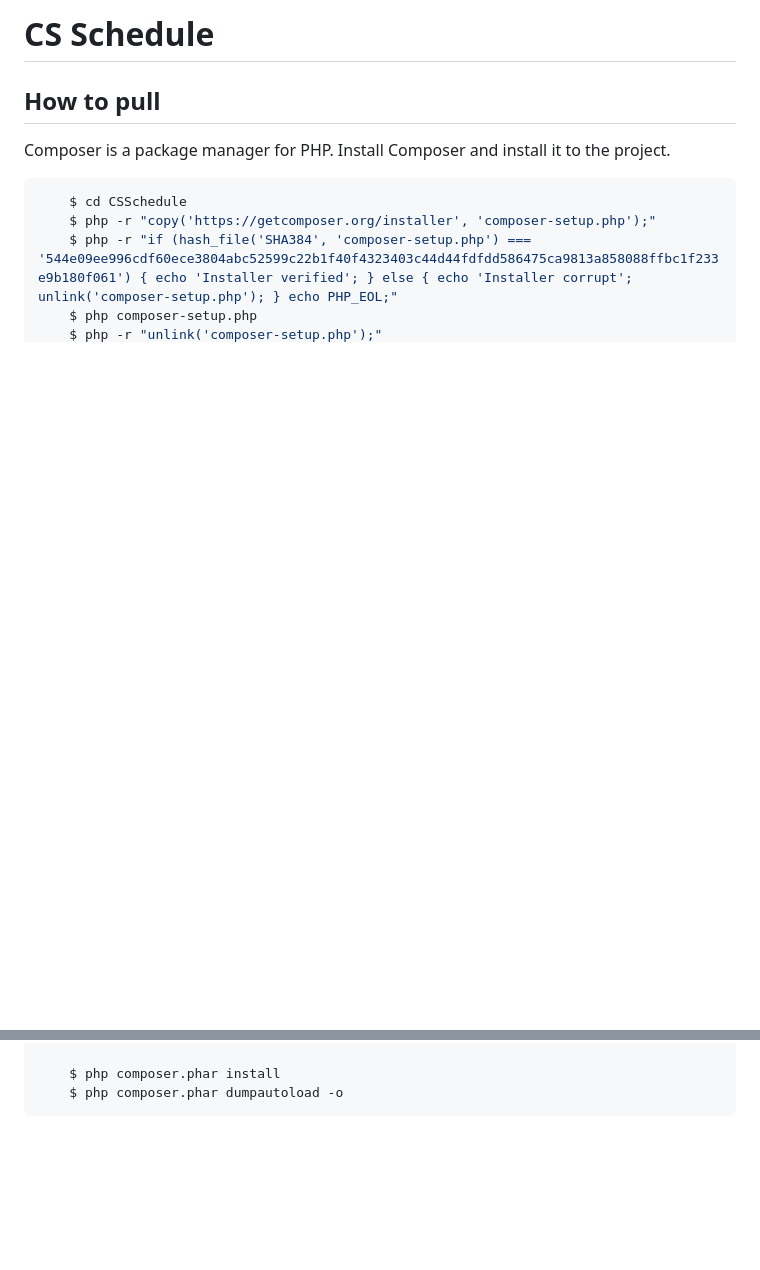
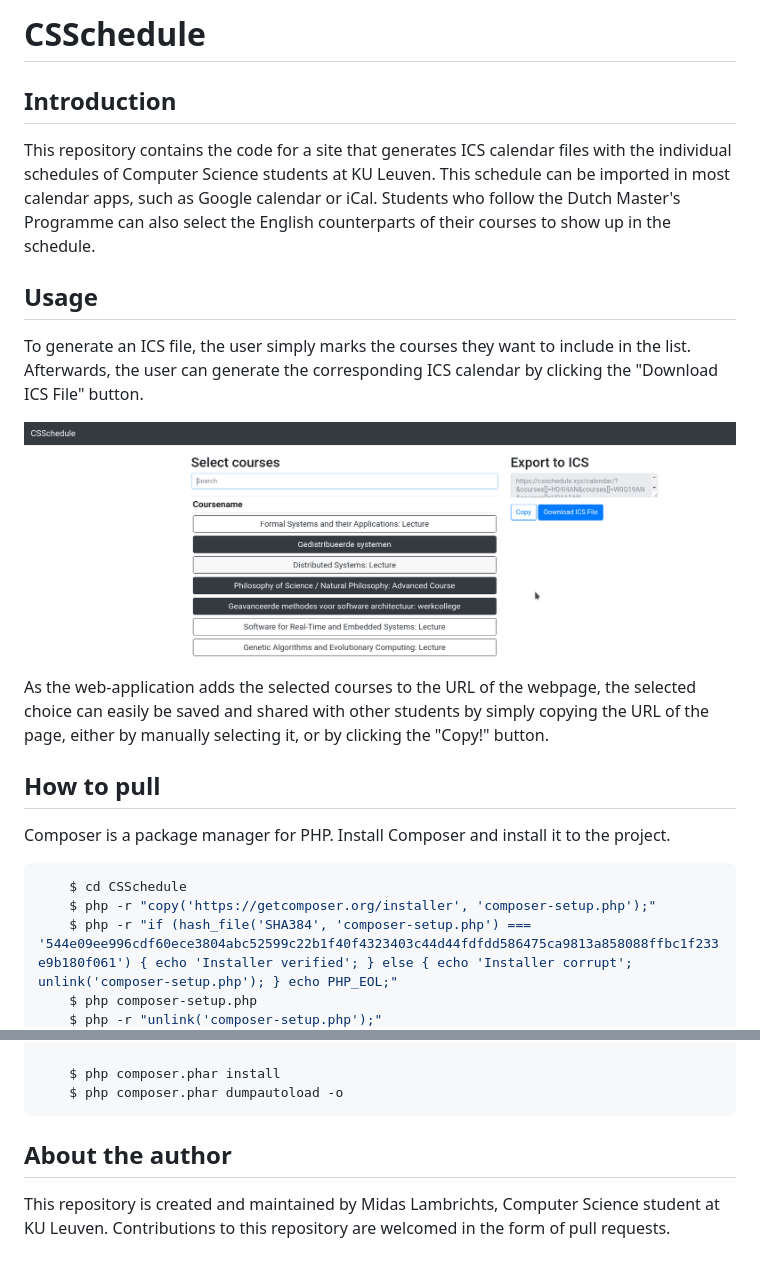
Before and after one commit to MidasLamb/CSSchedule, a Markdown page: README.md, 2 parts joined by grey strips. Drawn GitHub-style; pictures changed too: images/Screenshot_20171003_150328.png (added); blank space fills up the shorter version.

Commit message:
Updated readme (#18)
* Create README.md

* Update README.md

* Create empty

* Add files via upload

* Delete empty

* Update README.md

* Update README.md

* Update README.md

* Add files via upload

* Update README.md

````diff
--- a/README.md
+++ b/README.md
@@ -1,4 +1,17 @@
-# CS Schedule
+# CSSchedule
+
+## Introduction
+
+This repository contains the code for a site that generates ICS calendar files with the individual schedules of Computer Science students at KU Leuven.
+This schedule can be imported in most calendar apps, such as Google calendar or iCal. Students who follow the Dutch Master's Programme can also select the English counterparts of their courses to show up in the schedule.
+
+## Usage
+
+To generate an ICS file, the user simply marks the courses they want to include in the list. Afterwards, the user can generate the corresponding ICS calendar by clicking the "Download ICS File" button.
+
+![Screenshot Usage](/images/Screenshot_20171003_150328.png)
+
+As the web-application adds the selected courses to the URL of the webpage, the selected choice can easily be saved and shared with other students by simply copying the URL of the page, either by manually selecting it, or by clicking the "Copy!" button.
 
 ## How to pull
 
@@ -14,3 +27,7 @@ Composer is a package manager for PHP. Install Composer and install it to the pr
     $ php composer.phar install
     $ php composer.phar dumpautoload -o
 ```
+
+## About the author
+
+This repository is created and maintained by Midas Lambrichts, Computer Science student at KU Leuven. Contributions to this repository are welcomed in the form of pull requests.
````
Also changed, not shown: images/Screenshot_20171002_142820.png (added).
